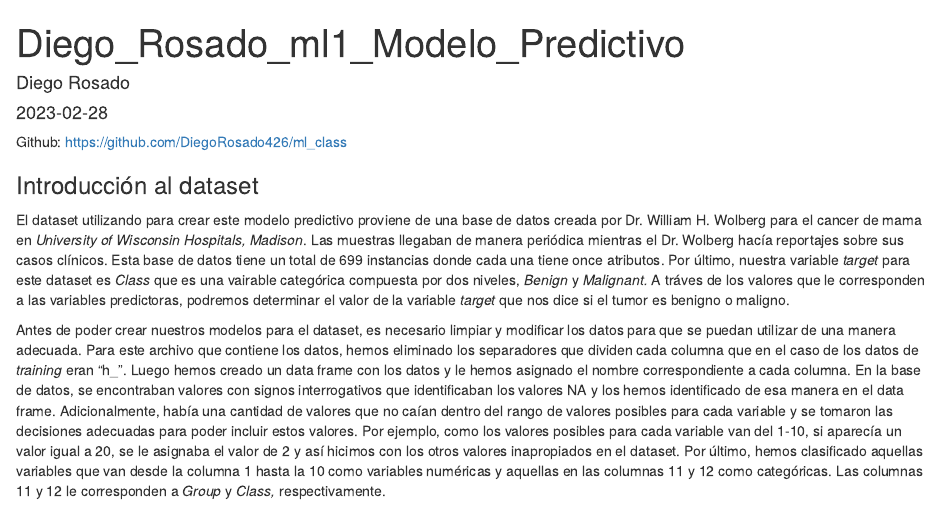
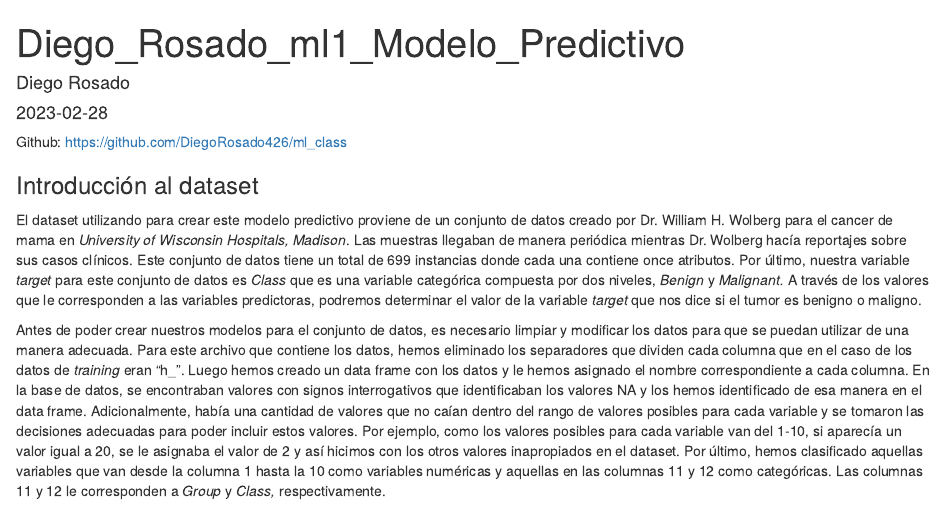
Before and after one commit to DiegoRosado426/ml_class, an R Markdown document (Diego_Rosado_ml1_modelo_predic.Rmd): the page in a window 1100 px wide, from its top. Rendered offline with R 4.5, knitr and Pandoc, with nearby package versions; some code elsewhere in the file could not run offline.

Commit message:
Modelo predictivo

````diff
--- a/Diego_Rosado_ml1_modelo_predic.Rmd
+++ b/Diego_Rosado_ml1_modelo_predic.Rmd
@@ -9,9 +9,9 @@ Github: <https://github.com/DiegoRosado426/ml_class>
 
 ### Introducción al dataset
 
-El dataset utilizando para crear este modelo predictivo proviene de una base de datos creada por Dr. William H. Wolberg para el cancer de mama en *University of Wisconsin Hospitals, Madison*. Las muestras llegaban de manera periódica mientras el Dr. Wolberg hacía reportajes sobre sus casos clínicos. Esta base de datos tiene un total de 699 instancias donde cada una tiene once atributos. Por último, nuestra variable *target* para este dataset es *Class* que es una vairable categórica compuesta por dos niveles, *Benign* y *Malignant.* A tráves de los valores que le corresponden a las variables predictoras, podremos determinar el valor de la variable *target* que nos dice si el tumor es benigno o maligno.
+El dataset utilizando para crear este modelo predictivo proviene de un conjunto de datos creado por Dr. William H. Wolberg para el cancer de mama en *University of Wisconsin Hospitals, Madison*. Las muestras llegaban de manera periódica mientras Dr. Wolberg hacía reportajes sobre sus casos clínicos. Este conjunto de datos tiene un total de 699 instancias donde cada una contiene once atributos. Por último, nuestra variable *target* para este conjunto de datos es *Class* que es una variable categórica compuesta por dos niveles, *Benign* y *Malignant.* A través de los valores que le corresponden a las variables predictoras, podremos determinar el valor de la variable *target* que nos dice si el tumor es benigno o maligno.
 
-Antes de poder crear nuestros modelos para el dataset, es necesario limpiar y modificar los datos para que se puedan utilizar de una manera adecuada. Para este archivo que contiene los datos, hemos eliminado los separadores que dividen cada columna que en el caso de los datos de *training* eran "h\_". Luego hemos creado un data frame con los datos y le hemos asignado el nombre correspondiente a cada columna. En la base de datos, se encontraban valores con signos interrogativos que identificaban los valores NA y los hemos identificado de esa manera en el data frame. Adicionalmente, había una cantidad de valores que no caían dentro del rango de valores posibles para cada variable y se tomaron las decisiones adecuadas para poder incluir estos valores. Por ejemplo, como los valores posibles para cada variable van del 1-10, si aparecía un valor igual a 20, se le asignaba el valor de 2 y así hicimos con los otros valores inapropiados en el dataset. Por último, hemos clasificado aquellas variables que van desde la columna 1 hasta la 10 como variables numéricas y aquellas en las columnas 11 y 12 como categóricas. Las columnas 11 y 12 le corresponden a *Group* y *Class,* respectivamente.
+Antes de poder crear nuestros modelos para el conjunto de datos, es necesario limpiar y modificar los datos para que se puedan utilizar de una manera adecuada. Para este archivo que contiene los datos, hemos eliminado los separadores que dividen cada columna que en el caso de los datos de *training* eran "h\_". Luego hemos creado un data frame con los datos y le hemos asignado el nombre correspondiente a cada columna. En la base de datos, se encontraban valores con signos interrogativos que identificaban los valores NA y los hemos identificado de esa manera en el data frame. Adicionalmente, había una cantidad de valores que no caían dentro del rango de valores posibles para cada variable y se tomaron las decisiones adecuadas para poder incluir estos valores. Por ejemplo, como los valores posibles para cada variable van del 1-10, si aparecía un valor igual a 20, se le asignaba el valor de 2 y así hicimos con los otros valores inapropiados en el dataset. Por último, hemos clasificado aquellas variables que van desde la columna 1 hasta la 10 como variables numéricas y aquellas en las columnas 11 y 12 como categóricas. Las columnas 11 y 12 le corresponden a *Group* y *Class,* respectivamente.
 
 ```{r}
 dataset <-  read.csv("Breast_Cancer_train.data",sep = "h", header = FALSE)
````
